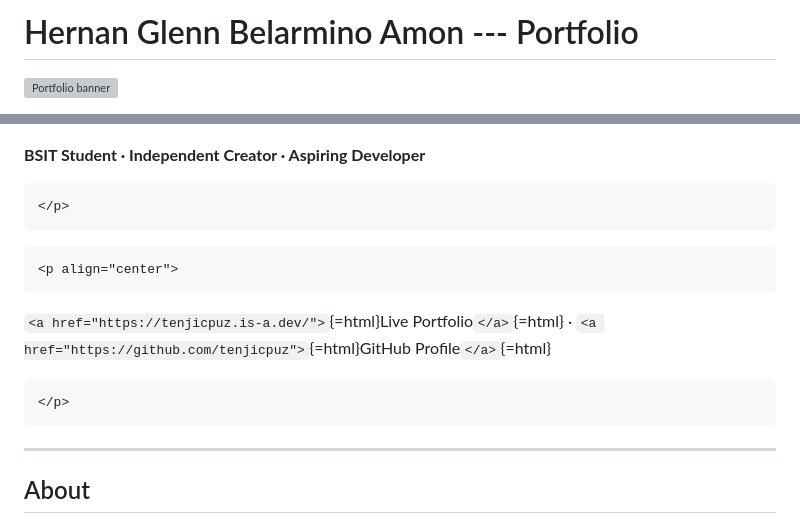
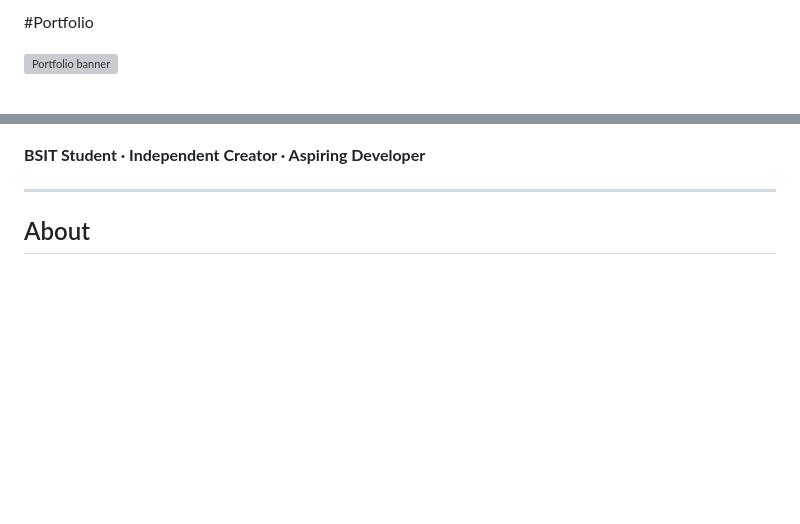
Before and after one commit to tenjicpuz/Hernan-Portfolio, a Markdown page: README.md, 2 parts joined by grey strips. GitHub-like rendering; blank space fills up the shorter version; grey boxes are pictures that could not be loaded.

````diff
--- a/README.md
+++ b/README.md
@@ -1,4 +1,4 @@
-# Hernan Glenn Belarmino Amon --- Portfolio
+#Portfolio
 
 ![Portfolio banner](banner.png)
 
@@ -8,17 +5,4 @@
 **BSIT Student · Independent Creator · Aspiring Developer**
-```{=html}
-</p>
-```
-```{=html}
-<p align="center">
-```
-`<a href="https://tenjicpuz.is-a.dev/">`{=html}Live
-Portfolio`</a>`{=html} ·
-`<a href="https://github.com/tenjicpuz">`{=html}GitHub
-Profile`</a>`{=html}
-```{=html}
-</p>
-```
 
 ------------------------------------------------------------------------
 
````
Also changed, not shown: other parts of README.md (+0 -3 lines).
